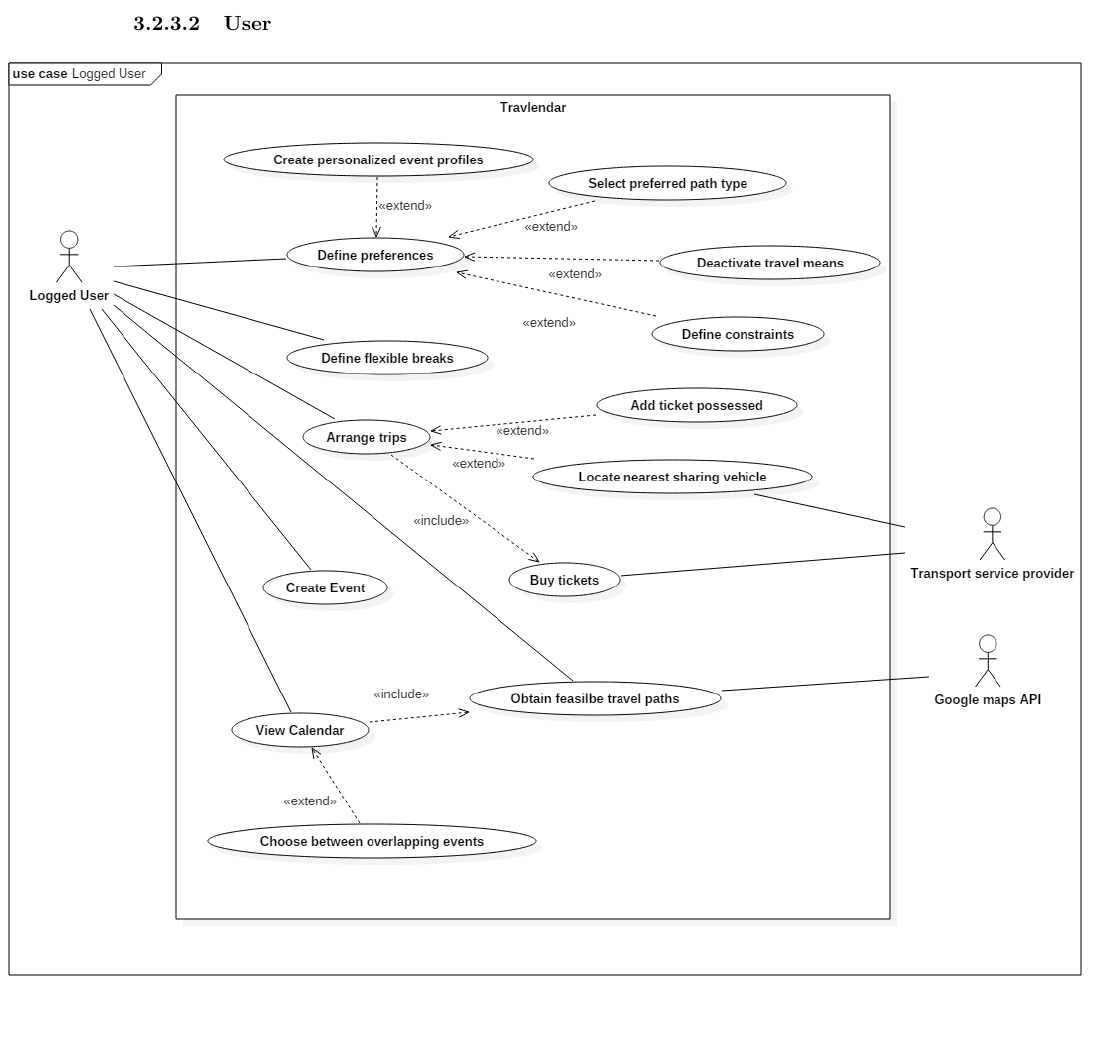
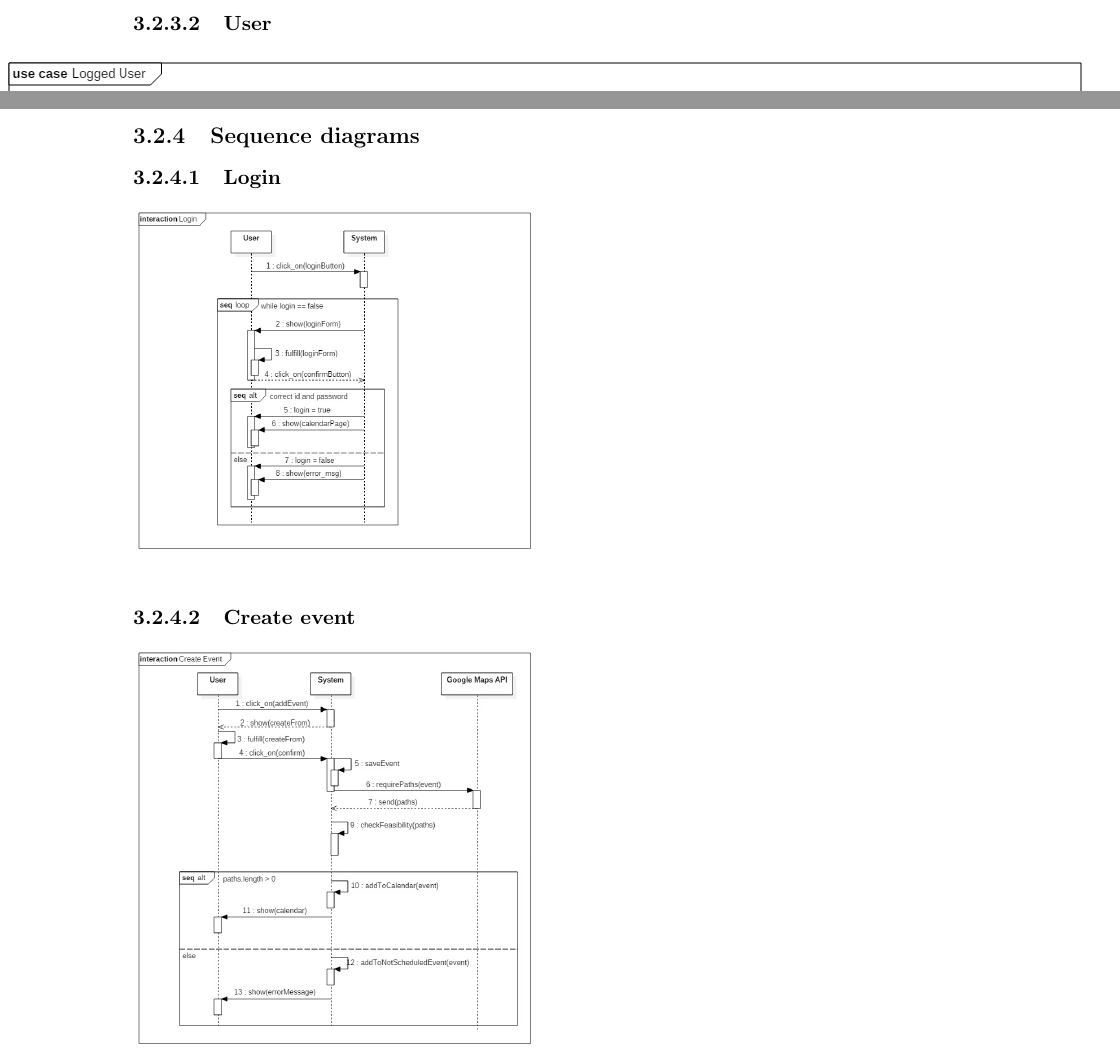
Before and after one commit to JustSalva/MelziPinaSalvadore, a LaTeX document (RASD/RASD.tex, which reads RASD/3-SpecificRequirements/Functional_requirements.tex): part of page 27 of 31 before the commit and two parts of pages 27 and 28 of 34 after it, the two joined at a grey line, cut so that both start at the same text. Compiled offline with pdfLaTeX.

Commit message:
Sequence Diagrams

```diff
--- a/RASD/3-SpecificRequirements/Functional_requirements.tex
+++ b/RASD/3-SpecificRequirements/Functional_requirements.tex
@@ -67,3 +67,11 @@ A week later, Arthur inserts a new event whose travel overlaps with his flexible
 		\includegraphics{Visitors.png}
 	\subsubsection{User}
 		\noindent\makebox[\textwidth]{\includegraphics[width=\paperwidth,height=\paperheight,keepaspectratio]{LoggedUser.png}}
+
+\subsection{Sequence diagrams}
+\label{subsect:Sequence diagrams}
+	\subsubsection{Login}
+		\includegraphics[scale=0.3]{sequence_diagrams/login.jpg}
+	\subsubsection{Create event}
+		\includegraphics[scale=0.3]{sequence_diagrams/create_event.jpg}
+	\subsubsection{Arrange trip}
```
Also changed, not shown: RASD/images/sequence_diagrams/arrange_trip.jpg (added), RASD/images/sequence_diagrams/choose_between_overlapping_events.jpg (added), RASD/images/sequence_diagrams/create_event.jpg (added), RASD/images/sequence_diagrams/login.jpg (added), RASD/images/sequence_diagrams/obtain_feasible_paths.jpg (added), RASD/3-SpecificRequirements/Functional_requirements.tex (5 more changed lines), 1 other file.
